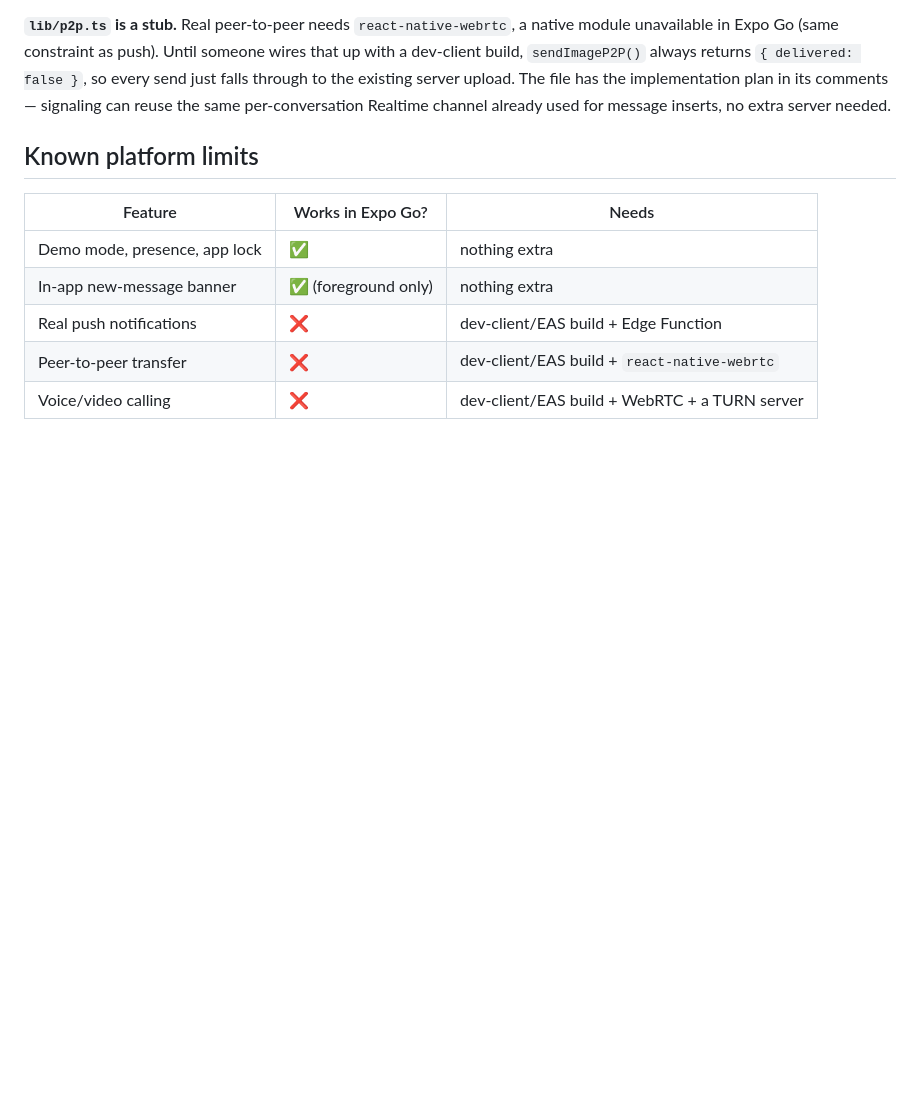
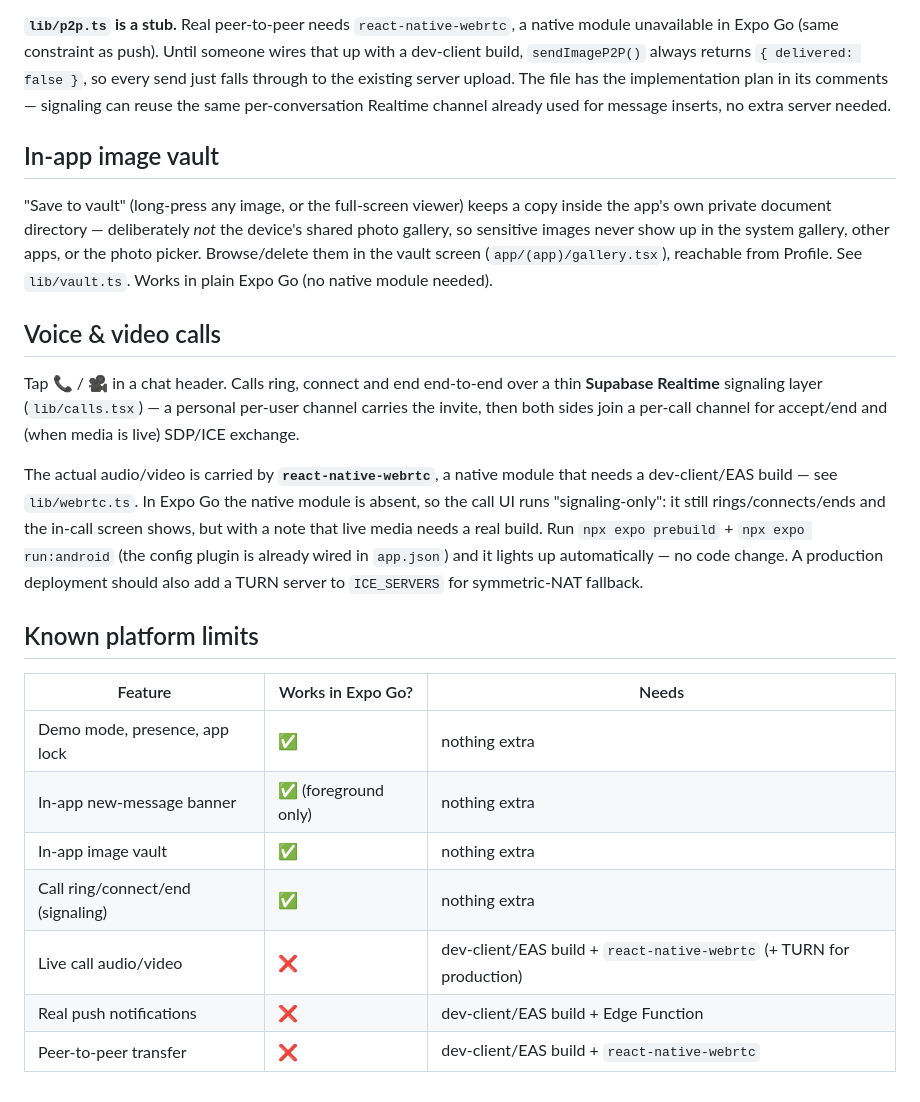
Before and after one commit to dhruvagrawat/hide-and-speak, a Markdown page: apps/mobile/README.md, the part around one of its changes. Drawn GitHub-style; blank space fills up the shorter version.

Commit message:
Docs: in-app vault + voice/video calling (mobile README)

```diff
--- a/apps/mobile/README.md
+++ b/apps/mobile/README.md
@@ -100,12 +110,39 @@ existing server upload. The file has the implementation plan in its
 comments — signaling can reuse the same per-conversation Realtime channel
 already used for message inserts, no extra server needed.
 
+## In-app image vault
+
+"Save to vault" (long-press any image, or the full-screen viewer) keeps a
+copy inside the app's own private document directory — deliberately *not*
+the device's shared photo gallery, so sensitive images never show up in
+the system gallery, other apps, or the photo picker. Browse/delete them
+in the vault screen (`app/(app)/gallery.tsx`), reachable from Profile.
+See `lib/vault.ts`. Works in plain Expo Go (no native module needed).
+
+## Voice & video calls
+
+Tap 📞 / 🎥 in a chat header. Calls ring, connect and end end-to-end over
+a thin **Supabase Realtime** signaling layer (`lib/calls.tsx`) — a personal
+per-user channel carries the invite, then both sides join a per-call
+channel for accept/end and (when media is live) SDP/ICE exchange.
+
+The actual audio/video is carried by **`react-native-webrtc`**, a native
+module that needs a dev-client/EAS build — see `lib/webrtc.ts`. In Expo Go
+the native module is absent, so the call UI runs "signaling-only": it still
+rings/connects/ends and the in-call screen shows, but with a note that live
+media needs a real build. Run `npx expo prebuild` + `npx expo run:android`
+(the config plugin is already wired in `app.json`) and it lights up
+automatically — no code change. A production deployment should also add a
+TURN server to `ICE_SERVERS` for symmetric-NAT fallback.
+
 ## Known platform limits
 
 | Feature | Works in Expo Go? | Needs |
 |---|---|---|
 | Demo mode, presence, app lock | ✅ | nothing extra |
 | In-app new-message banner | ✅ (foreground only) | nothing extra |
+| In-app image vault | ✅ | nothing extra |
+| Call ring/connect/end (signaling) | ✅ | nothing extra |
+| Live call audio/video | ❌ | dev-client/EAS build + `react-native-webrtc` (+ TURN for production) |
 | Real push notifications | ❌ | dev-client/EAS build + Edge Function |
 | Peer-to-peer transfer | ❌ | dev-client/EAS build + `react-native-webrtc` |
-| Voice/video calling | ❌ | dev-client/EAS build + WebRTC + a TURN server |
```
Also changed, not shown: other parts of apps/mobile/README.md (+13 -3 lines).
